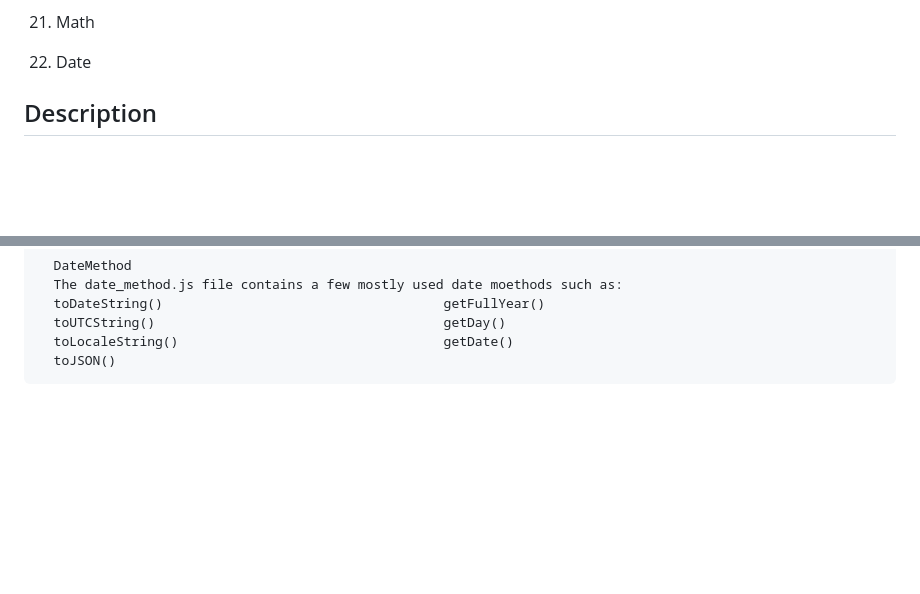
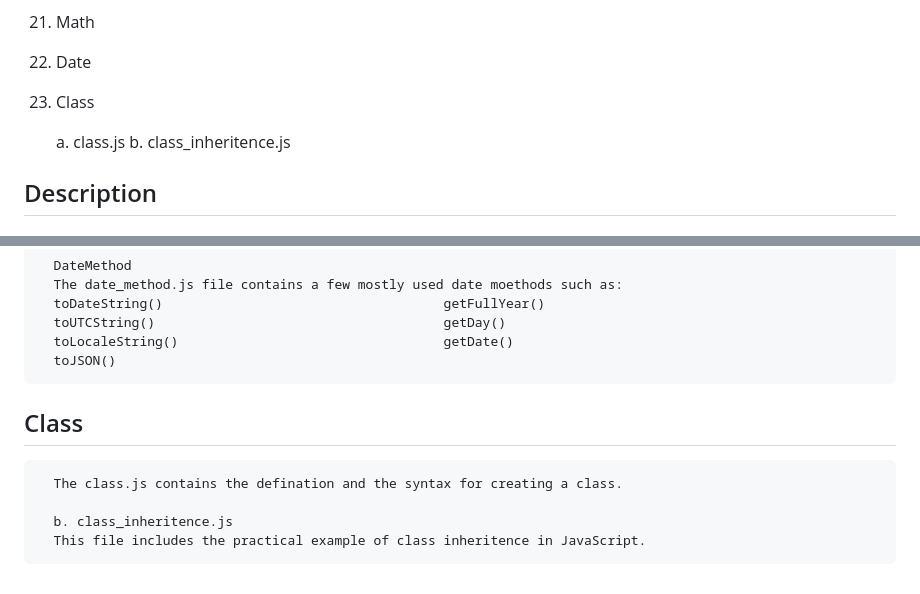
Before and after one commit to Hameedullah-Asadi3300/JavaScript-Repo-1, a Markdown page: README.md, 2 parts joined by grey strips. Drawn GitHub-style; blank space fills up the shorter version.

```diff
--- a/README.md
+++ b/README.md
@@ -33,6 +33,9 @@
     d. NumberProperty
 21. Math
 22. Date
+23. Class
+
+    a. class.js      b. class_inheritence.js
 
    ##  Description
 
@@ -203,3 +206,9 @@
       toUTCString()                                     getDay()
       toLocaleString()                                  getDate()
       toJSON()
+
+   ## Class
+      The class.js contains the defination and the syntax for creating a class.
+
+      b. class_inheritence.js
+      This file includes the practical example of class inheritence in JavaScript.
```
